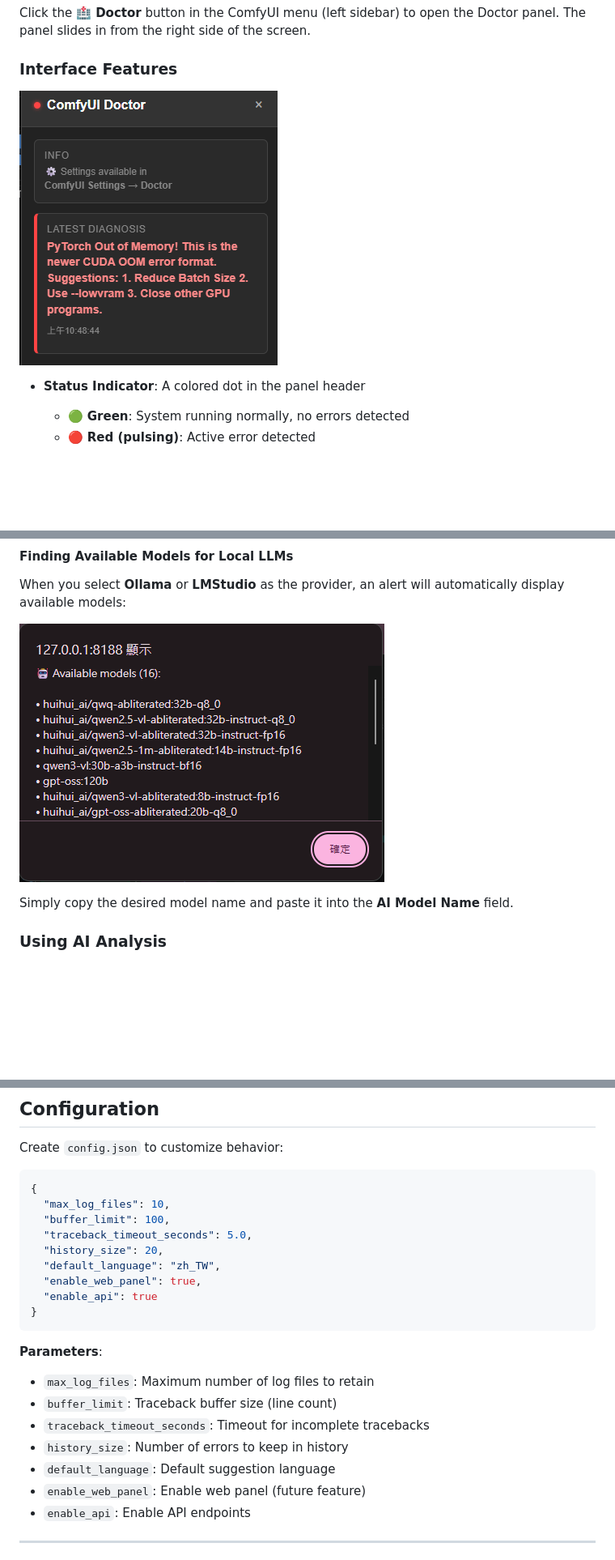
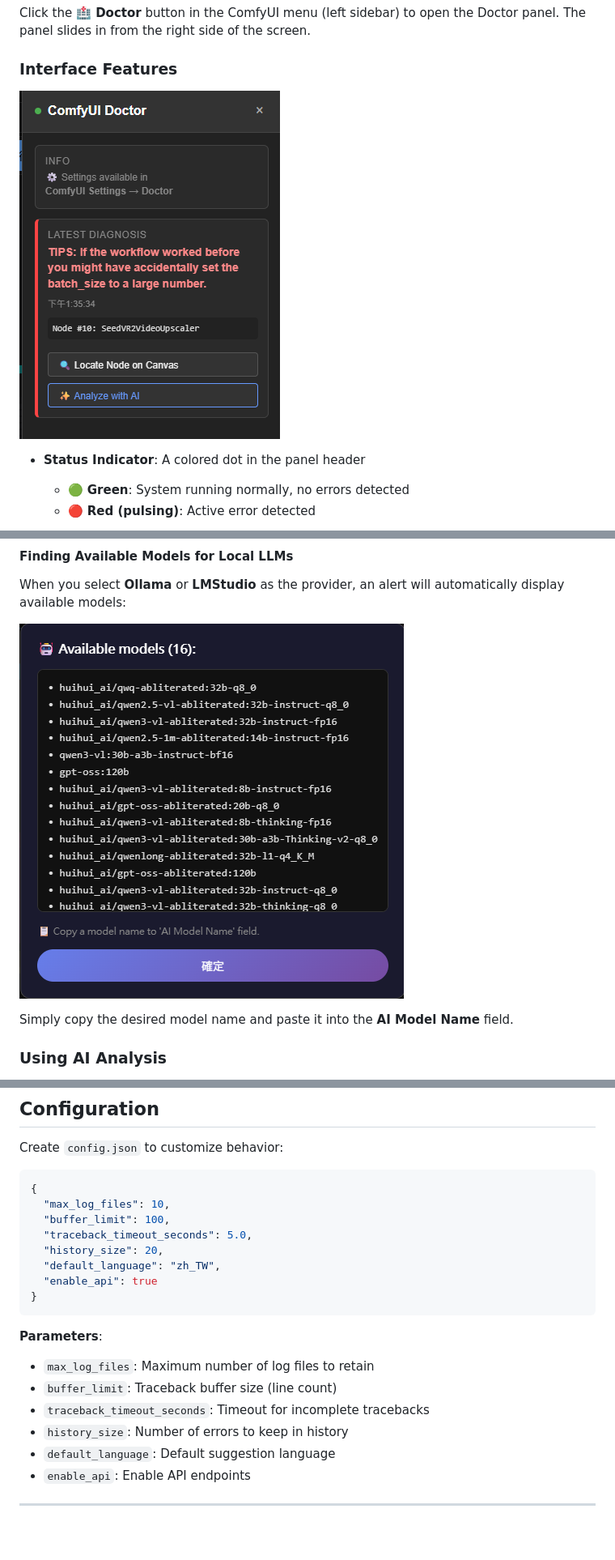
Before and after one commit to rookiestar28/ComfyUI-Doctor, a Markdown page: README.md, 3 parts joined by grey strips. Shown at 81% size. Drawn GitHub-style; pictures changed too: assets/error report.png, assets/model list.png; blank space fills up the shorter version.

````diff
--- a/README.md
+++ b/README.md
@@ -385,7 +387,6 @@ Create `config.json` to customize behavior:
   "traceback_timeout_seconds": 5.0,
   "history_size": 20,
   "default_language": "zh_TW",
-  "enable_web_panel": true,
   "enable_api": true
 }
 ```
@@ -397,7 +398,6 @@ Create `config.json` to customize behavior:
 - `traceback_timeout_seconds`: Timeout for incomplete tracebacks
 - `history_size`: Number of errors to keep in history
 - `default_language`: Default suggestion language
-- `enable_web_panel`: Enable web panel (future feature)
 - `enable_api`: Enable API endpoints
 
 ---
````
Also changed, not shown: other parts of README.md (+6 -4 lines), README.zh-TW.md (+11 -10 lines), assets/Analyze with AI.png (added), 4 other files.
